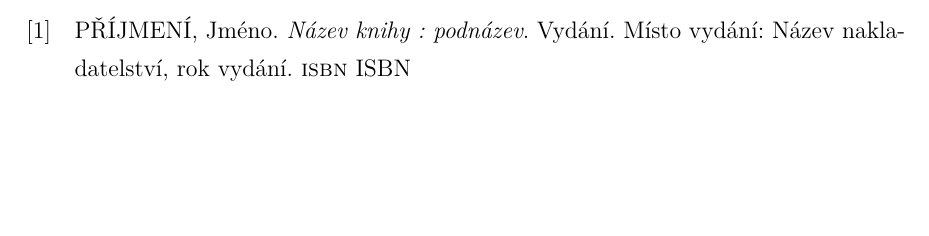
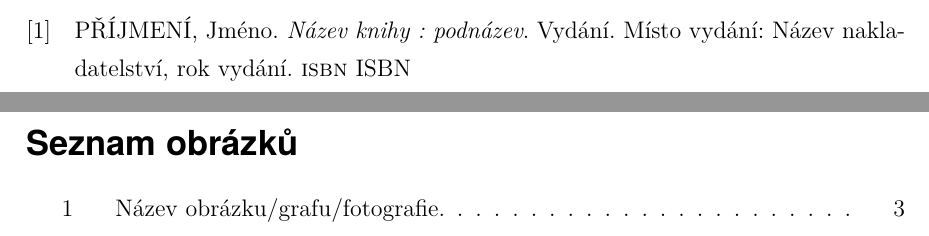
Before and after one commit to hansslim/UHKOlivaThesisLatexTemplate, a LaTeX thesis (main.tex): part of page 11 of 14 before the commit and two parts of pages 11 and 12 of 16 after it, the two joined at a grey line, cut so that both start at the same text, the shorter picture padded with empty space. Compiled offline with pdfLaTeX.

Commit message:
feat(template): lists of pictures and tables moved at the end

```diff
--- a/main.tex
+++ b/main.tex
@@ -99,3 +73,19 @@
 
   % BibLaTeX
   \printbibliography
+
+  \newpage
+
+  % Seznam obrázků a tabulek (pokud práce obsahuje velké množství obrázků/tabulek)
+  % List of figures and list of tables (if the thesis contains a lot of pictures/tables)
+
+  \ifczech
+      \renewcommand{\listfigurename}{\sffamily Seznam obrázků}
+  \fi
+  \ifslovak
+      \renewcommand{\listfigurename}{\sffamily Zoznam obrázkov}
+  \fi
+  {\hypersetup{hidelinks}\listoffigures}
+  \thispagestyle{empty}
+
+  \newpage
```
Also changed, not shown: main.tex (36 more changed lines).
